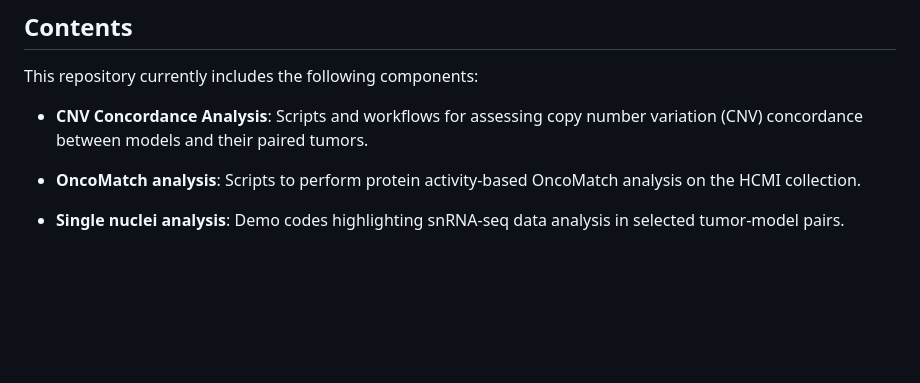
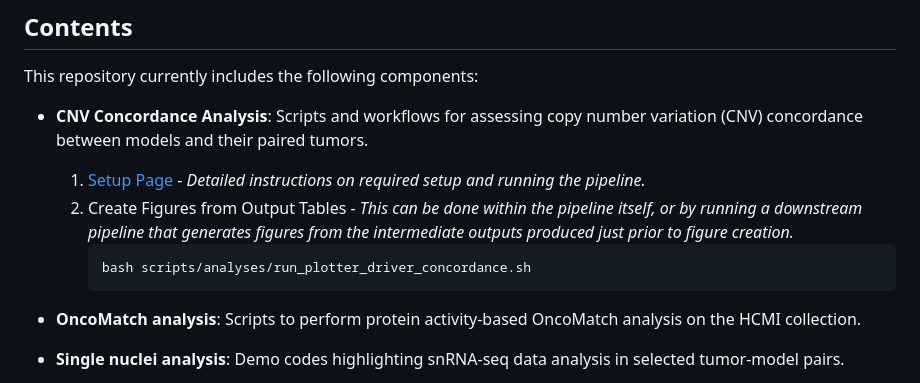
Before and after one commit to NCICCGPO/HCMI-Flagship-Manuscript, a Markdown page: README.md, the part around the change. Rendered like a GitHub page; blank space fills up the shorter version.

Commit message:
add README.md and update driver-concordance pipeline

````diff
--- a/README.md
+++ b/README.md
@@ -10,6 +10,12 @@ The repository is organized into multiple Git submodules, each pointing to indiv
 This repository currently includes the following components:
 
 - **CNV Concordance Analysis**: Scripts and workflows for assessing copy number variation (CNV) concordance between models and their paired tumors.
+    1. [Setup Page](https://github.com/shahcompbio/driver-concordance/blob/main/README.md) - *Detailed instructions on required setup and running the pipeline.*
+    2. Create Figures from Output Tables - *This can be done within the pipeline itself, or by running a downstream pipeline that generates figures from the intermediate outputs produced just prior to figure creation.*
+        ```bash
+        bash scripts/analyses/run_plotter_driver_concordance.sh
+        ```
+
 - **OncoMatch analysis**: Scripts to perform protein activity-based OncoMatch analysis on the HCMI collection.
 - **Single nuclei analysis**: Demo codes highlighting snRNA-seq data analysis in selected tumor-model pairs.
 - **HCMI Explorer Suite**: A shiny app to explore treatment timelines of the HCMI collection.
````
